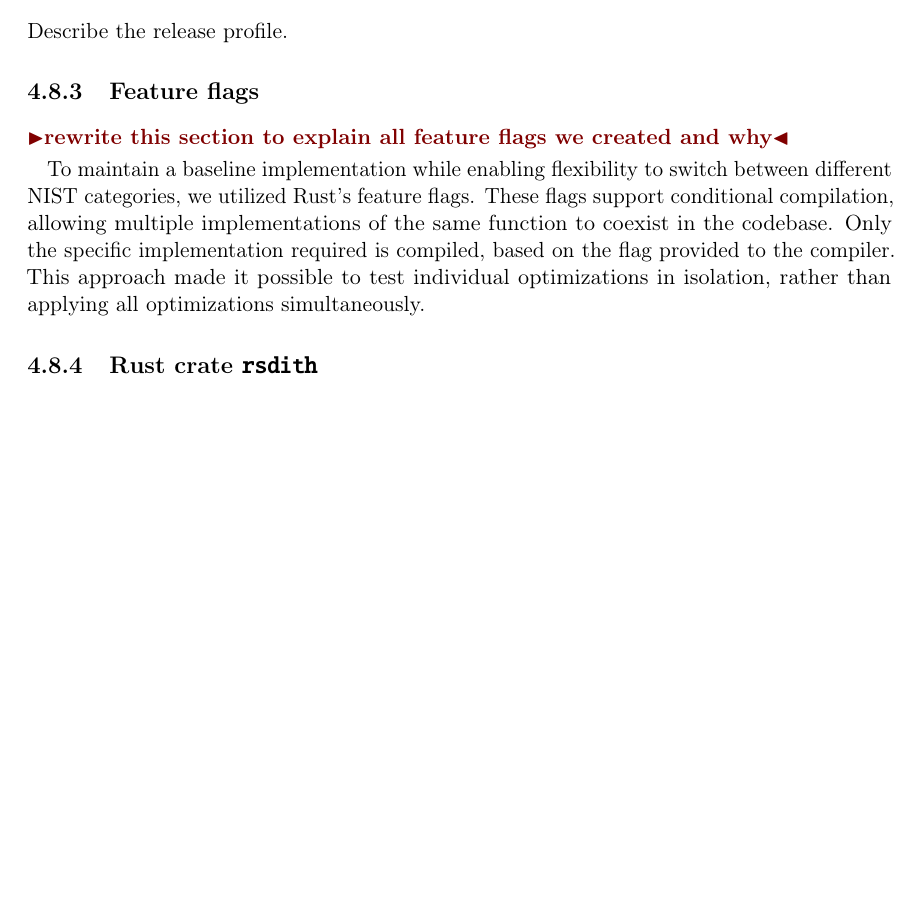
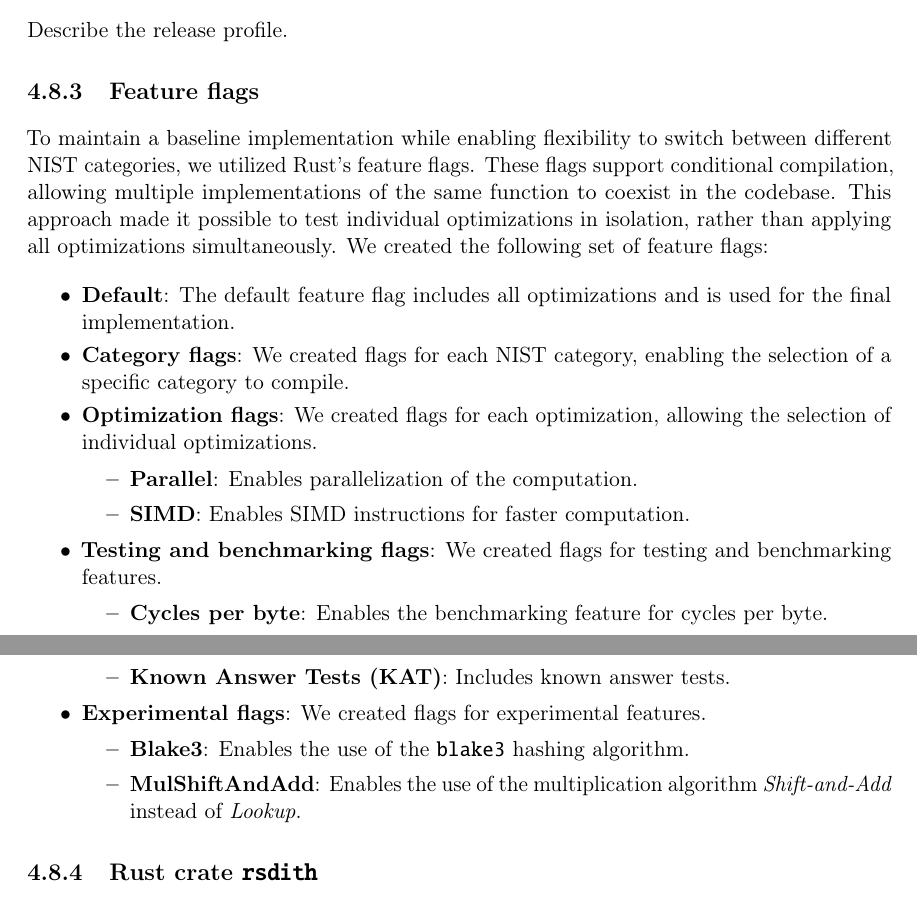
Before and after one commit to Mactherobot/sdith-rust, a LaTeX thesis (project/template.tex): part of page 93 of 114 before the commit and two parts of pages 93 and 94 of 114 after it, the two joined at a grey line, cut so that both start at the same text, the shorter picture padded with empty space. Compiled offline with pdfLaTeX.

Commit message:
Add a section on our created feature flags and what they do

```diff
--- a/project/template.tex
+++ b/project/template.tex
@@ -3352,9 +3352,27 @@ Additionally, we discovered that, to produce identical outputs from the XOF, we
 Describe the release profile.
 
 \subsection{Feature flags}\label{sub:feature_flags}
-\todo{rewrite this section to explain all feature flags we created and why}
-
-To maintain a baseline implementation while enabling flexibility to switch between different NIST categories, we utilized Rust's feature flags. These flags support conditional compilation, allowing multiple implementations of the same function to coexist in the codebase. Only the specific implementation required is compiled, based on the flag provided to the compiler. This approach made it possible to test individual optimizations in isolation, rather than applying all optimizations simultaneously.
+To maintain a baseline implementation while enabling flexibility to switch between different NIST categories, we utilized Rust's feature flags. These flags support conditional compilation, allowing multiple implementations of the same function to coexist in the codebase. This approach made it possible to test individual optimizations in isolation, rather than applying all optimizations simultaneously.
+We created the following set of feature flags:
+\begin{itemize}[parsep=0pt, itemsep=3pt]
+  \item \textbf{Default}: The default feature flag includes all optimizations and is used for the final implementation.
+  \item \textbf{Category flags}: We created flags for each NIST category, enabling the selection of a specific category to compile.
+  \item \textbf{Optimization flags}: We created flags for each optimization, allowing the selection of individual optimizations.
+    \begin{itemize}
+      \item \textbf{Parallel}: Enables parallelization of the computation.
+      \item \textbf{SIMD}: Enables SIMD instructions for faster computation.
+    \end{itemize}
+  \item \textbf{Testing and benchmarking flags}: We created flags for testing and benchmarking features.
+    \begin{itemize}
+      \item \textbf{Cycles per byte}: Enables the benchmarking feature for cycles per byte.
+      \item \textbf{Known Answer Tests (KAT)}: Includes known answer tests.
+    \end{itemize}
+  \item \textbf{Experimental flags}: We created flags for experimental features.
+    \begin{itemize}
+      \item \textbf{Blake3}: Enables the use of the \texttt{blake3} hashing algorithm.
+      \item \textbf{MulShiftAndAdd}: Enables the use of the multiplication algorithm \textit{Shift-and-Add} instead of \textit{Lookup}.
+    \end{itemize}
+\end{itemize}
 
 \subsection{Rust crate \texttt{rsdith}}
 
```
